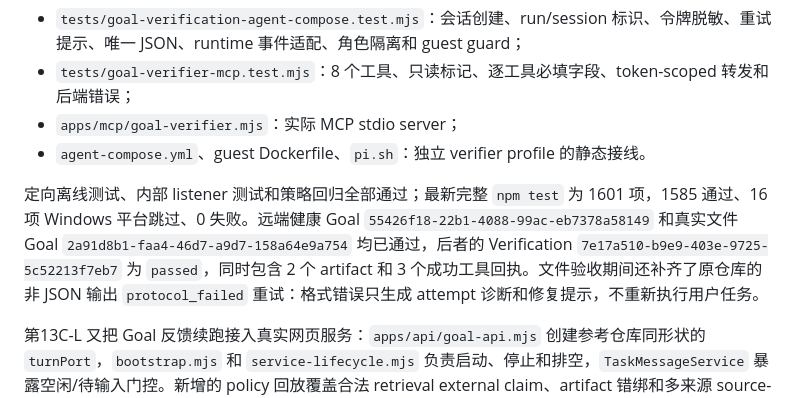
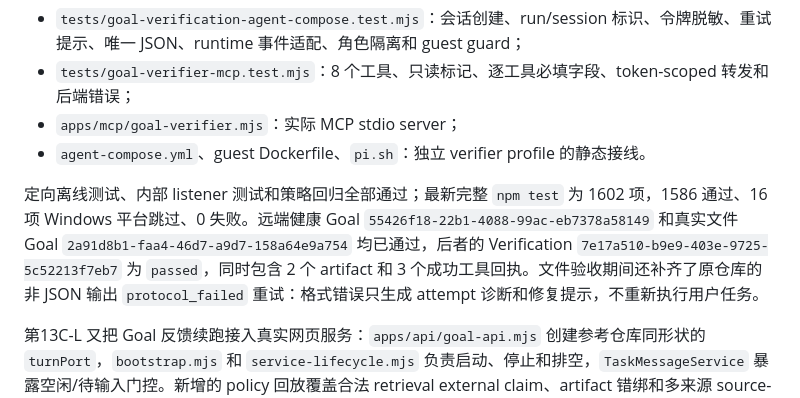
Before and after one commit to zhw251030-sketch/siRNA-pi, a Markdown page: docs/50-独立AgentCompose验证器.md, the part around the change. GitHub-like rendering.

Commit message:
docs: refresh verifier test count

```diff
--- a/docs/50-独立AgentCompose验证器.md
+++ b/docs/50-独立AgentCompose验证器.md
@@ -65,7 +65,7 @@
 - `apps/mcp/goal-verifier.mjs`：实际 MCP stdio server；
 - `agent-compose.yml`、guest Dockerfile、`pi.sh`：独立 verifier profile 的静态接线。
 
-定向离线测试、内部 listener 测试和策略回归全部通过；最新完整 `npm test` 为 1601 项，1585 通过、16 项 Windows 平台跳过、0 失败。远端健康 Goal `55426f18-22b1-4088-99ac-eb7378a58149` 和真实文件 Goal `2a91d8b1-faa4-46d7-a9d7-158a64e9a754` 均已通过，后者的 Verification `7e17a510-b9e9-403e-9725-5c52213f7eb7` 为 `passed`，同时包含 2 个 artifact 和 3 个成功工具回执。文件验收期间还补齐了原仓库的非 JSON 输出 `protocol_failed` 重试：格式错误只生成 attempt 诊断和修复提示，不重新执行用户任务。
+定向离线测试、内部 listener 测试和策略回归全部通过；最新完整 `npm test` 为 1602 项，1586 通过、16 项 Windows 平台跳过、0 失败。远端健康 Goal `55426f18-22b1-4088-99ac-eb7378a58149` 和真实文件 Goal `2a91d8b1-faa4-46d7-a9d7-158a64e9a754` 均已通过，后者的 Verification `7e17a510-b9e9-403e-9725-5c52213f7eb7` 为 `passed`，同时包含 2 个 artifact 和 3 个成功工具回执。文件验收期间还补齐了原仓库的非 JSON 输出 `protocol_failed` 重试：格式错误只生成 attempt 诊断和修复提示，不重新执行用户任务。
 
 第13C-L 又把 Goal 反馈续跑接入真实网页服务：`apps/api/goal-api.mjs` 创建参考仓库同形状的 `turnPort`，`bootstrap.mjs` 和 `service-lifecycle.mjs` 负责启动、停止和排空，`TaskMessageService` 暴露空闲/待输入门控。新增的 policy 回放覆盖合法 retrieval external claim、artifact 错绑和多来源 source-specific claim；并修复合法 retrieval claim 被无条件误拒绝的问题。服务器重启后历史 Goal 确实自动收到包含 `latestVerificationFeedback` 的下一轮消息，说明持久 Goal、lease 和真实 Agent turn 已接通；由于执行 Agent 没有学术检索工具，历史实验最终暂停保留证据，没有被写成业务成功。详见 [Goal反馈续跑实时验收](analysis/2026-10-27-goal-coordinator-live.md)。
 
```
